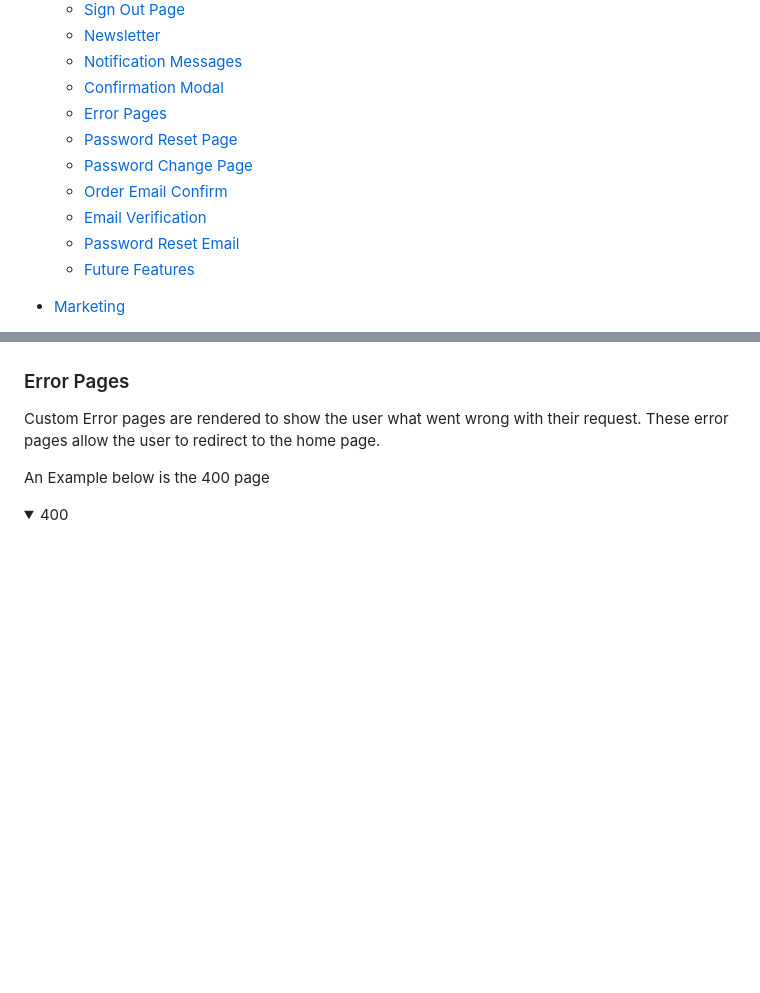
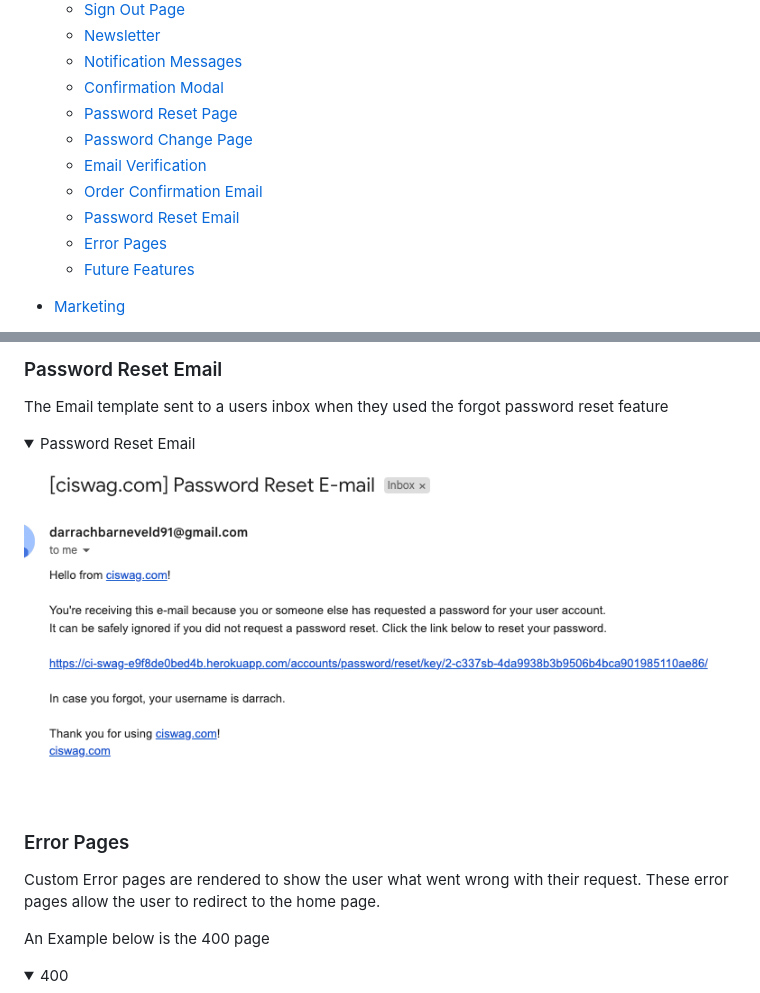
Before and after one commit to Noah-Samawi/ci-swag, a Markdown page: README.md, 2 parts joined by grey strips. Drawn GitHub-style; pictures changed too: documentation/images/features/passwordresetemail.png (added); folded sections open; blank space fills up the shorter version.

Commit message:
Update readme with password reset features #53

```diff
--- a/README.md
+++ b/README.md
@@ -49,12 +49,12 @@ CiSwag is an online product shop and course enrollment platform, built using Pyt
   - [Newsletter](#newsletter)
   - [Notification Messages](#notification-messages)
   - [Confirmation Modal](#confirmation-modal)
+  - [Password Reset Page](#password-reset-page)
+  - [Password Change Page](#password-change-page)
+  - [Email Verification](#email-verification)
+  - [Order Confirmation Email](#order-confirmation-email)
+  - [Password Reset Email ](#password-reset-email)
   - [Error Pages](#error-pages)
-  - [Password Reset Page](€)
-  - [Password Change Page](€)
-  - [Order Email Confirm](€)
-  - [Email Verification](€)
-  - [Password Reset Email ](€)
   - [Future Features](#future-features)
 
 - [Marketing](#marketing)
@@ -574,3 +606,11 @@ This modal appears whenever a users is performing a delete CRUD operation. It en
+### Password Reset Email
+
+The Email template sent to a users inbox when they used the forgot password reset feature
+
+<details><summary>Password Reset Email</summary>
+<img src="./documentation/images/features/passwordresetemail.png">
+</details>
+
 ### Error Pages
 
 Custom Error pages are rendered to show the user what went wrong with their request. These error pages allow the user to redirect to the home page.
```
Also changed, not shown: other parts of README.md (+32 -0 lines), documentation/images/features/changepassword.png (added), documentation/images/features/emailverification.png (added), documentation/images/features/orderconfirmationemail.png (added), 2 other files.
